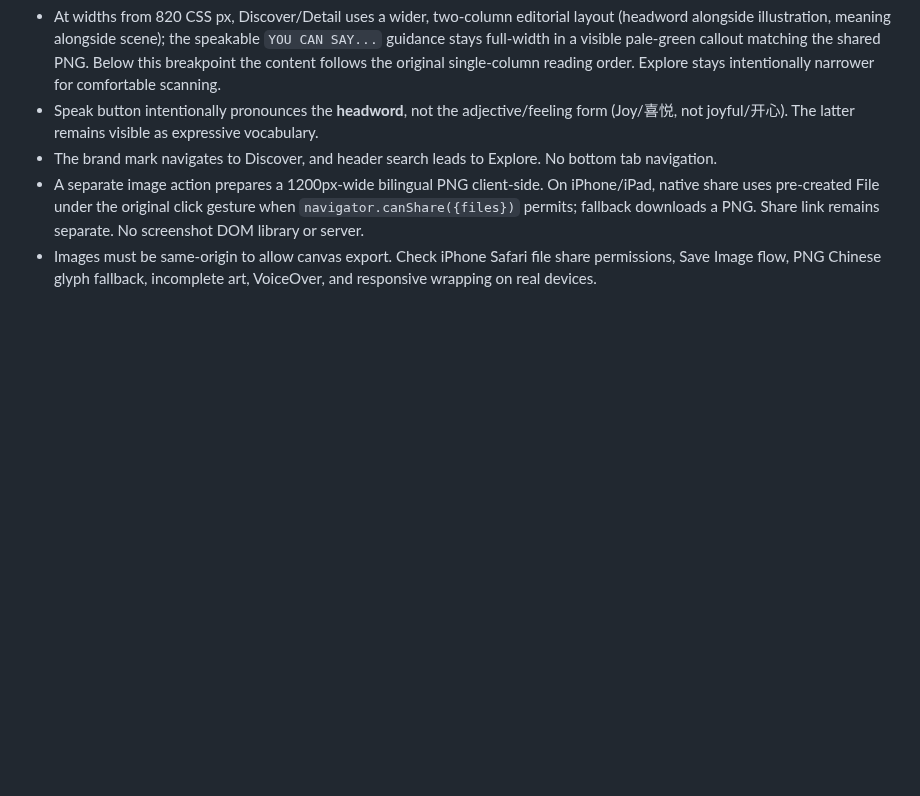
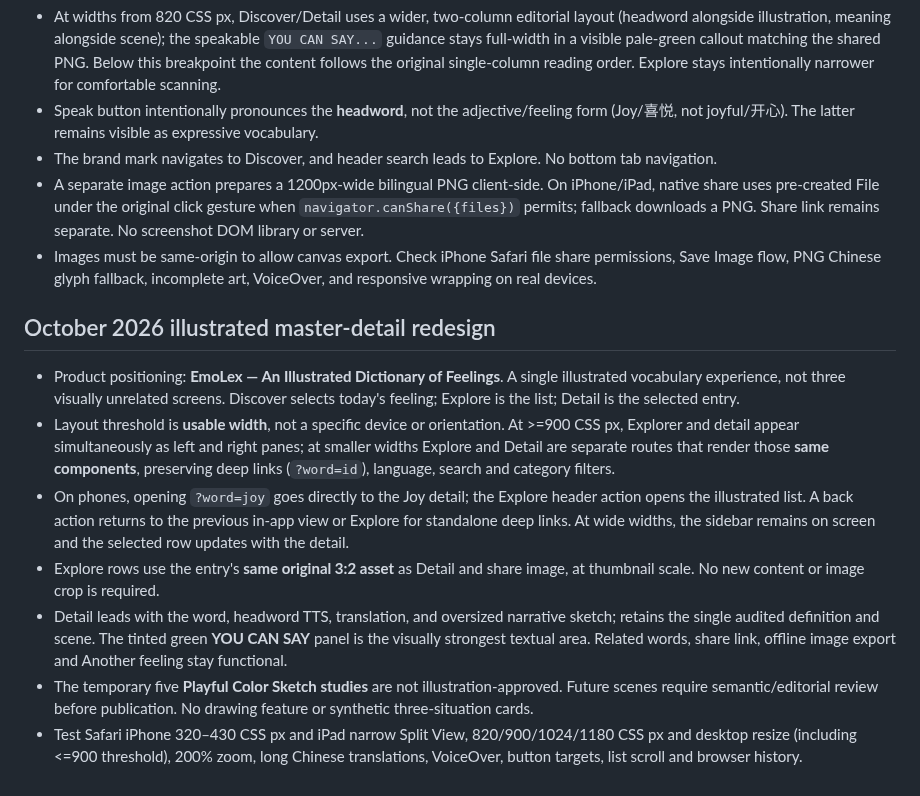
Before and after one commit to puran1218/emotions, a Markdown page: docs/MOBILE-EXPERIENCE.md, the part around the change. Drawn GitHub-style; blank space fills up the shorter version.

Commit message:
refine illustrated redesign: docs/MOBILE-EXPERIENCE.md

```diff
--- a/docs/MOBILE-EXPERIENCE.md
+++ b/docs/MOBILE-EXPERIENCE.md
@@ -38,3 +38,13 @@ Reading order: headword → feeling form + TTS → illustration → What's this
 - The brand mark navigates to Discover, and header search leads to Explore. No bottom tab navigation.
 - A separate image action prepares a 1200px-wide bilingual PNG client-side. On iPhone/iPad, native share uses pre-created File under the original click gesture when `navigator.canShare({files})` permits; fallback downloads a PNG. Share link remains separate. No screenshot DOM library or server.
 - Images must be same-origin to allow canvas export. Check iPhone Safari file share permissions, Save Image flow, PNG Chinese glyph fallback, incomplete art, VoiceOver, and responsive wrapping on real devices.
+
+## October 2026 illustrated master-detail redesign
+
+- Product positioning: **EmoLex — An Illustrated Dictionary of Feelings**. A single illustrated vocabulary experience, not three visually unrelated screens. Discover selects today's feeling; Explore is the list; Detail is the selected entry.
+- Layout threshold is **usable width**, not a specific device or orientation. At >=900 CSS px, Explorer and detail appear simultaneously as left and right panes; at smaller widths Explore and Detail are separate routes that render those **same components**, preserving deep links (`?word=id`), language, search and category filters.
+- On phones, opening `?word=joy` goes directly to the Joy detail; the Explore header action opens the illustrated list. A back action returns to the previous in-app view or Explore for standalone deep links. At wide widths, the sidebar remains on screen and the selected row updates with the detail.
+- Explore rows use the entry's **same original 3:2 asset** as Detail and share image, at thumbnail scale. No new content or image crop is required.
+- Detail leads with the word, headword TTS, translation, and oversized narrative sketch; retains the single audited definition and scene. The tinted green **YOU CAN SAY** panel is the visually strongest textual area. Related words, share link, offline image export and Another feeling stay functional.
+- The temporary five **Playful Color Sketch studies** are not illustration-approved. Future scenes require semantic/editorial review before publication. No drawing feature or synthetic three-situation cards.
+- Test Safari iPhone 320–430 CSS px and iPad narrow Split View, 820/900/1024/1180 CSS px and desktop resize (including <=900 threshold), 200% zoom, long Chinese translations, VoiceOver, button targets, list scroll and browser history.
```
